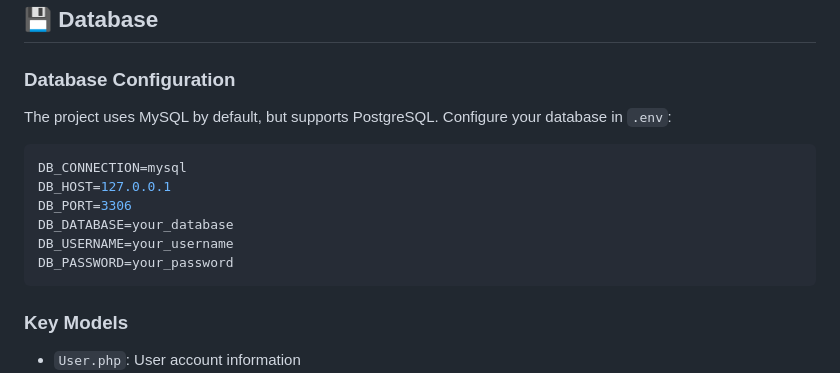
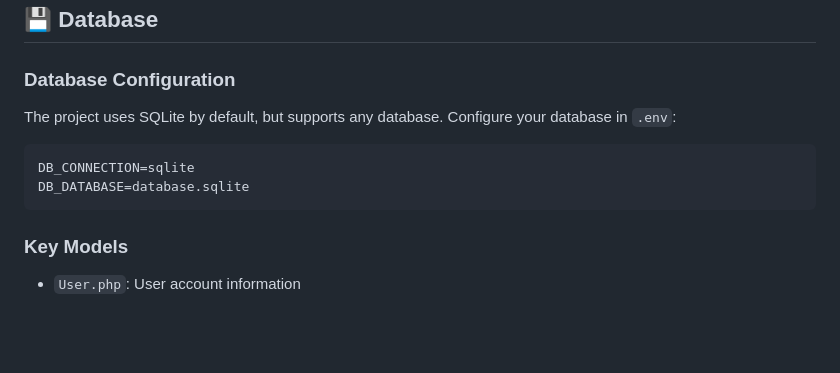
Before and after one commit to thevenardjulien/loki_aura, a Markdown page: docs/backend.md, the part around the change printed below. GitHub-like rendering; blank space fills up the shorter version.

````diff
--- a/docs/backend.md
+++ b/docs/backend.md
@@ -84,15 +84,11 @@ DELETE /user/two-factor-authentication  # Disable 2FA
 
 ### Database Configuration
 
-The project uses MySQL by default, but supports PostgreSQL. Configure your database in `.env`:
+The project uses SQLite by default, but supports any database. Configure your database in `.env`:
 
 ```env
-DB_CONNECTION=mysql
-DB_HOST=127.0.0.1
-DB_PORT=3306
-DB_DATABASE=your_database
-DB_USERNAME=your_username
-DB_PASSWORD=your_password
+DB_CONNECTION=sqlite
+DB_DATABASE=database.sqlite
 ```
 
 ### Key Models
````
Also changed, not shown: other parts of docs/backend.md (+5 -4 lines), docs/frontend.md (+37 -78 lines), docs/getting-started.md (added, +112 -0 lines).
